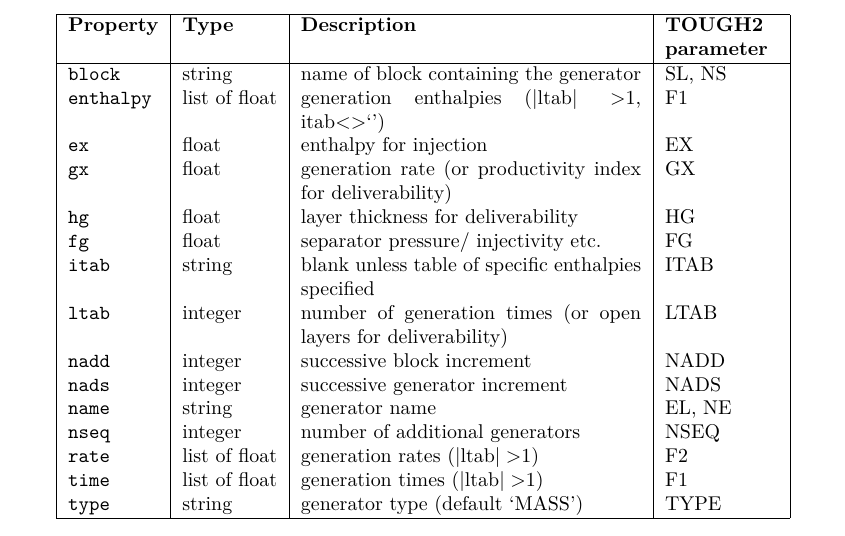
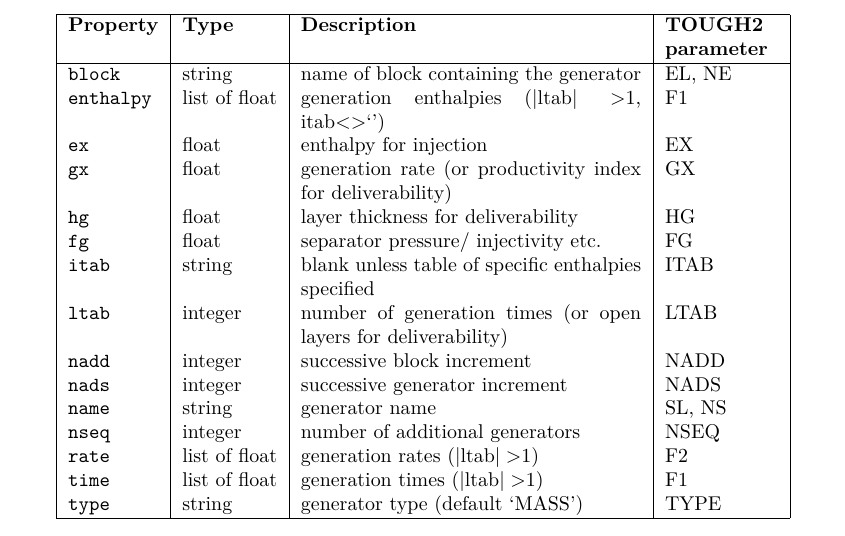
Before and after one commit to acroucher/PyTOUGH, a LaTeX thesis (doc/PyTOUGH-guide.tex, which reads doc/t2data.tex): part of page 78 of 109, cut so that both start at the same text. Compiled offline with pdfLaTeX; a missing bibliography style is replaced by a similar one.

Commit message:
Fixed mistake in user guide table 4.13- EL,NE and SL,NS TOUGH2 parameters were swapped

```diff
--- a/doc/t2data.tex
+++ b/doc/t2data.tex
@@ -878,7 +878,7 @@
       \hline
       \textbf{Property} & \textbf{Type} & \textbf{Description} & \textbf{TOUGH2 parameter}\\
       \hline
-      \texttt{block} & string & name of block containing the generator & SL, NS\\
+      \texttt{block} & string & name of block containing the generator & EL, NE\\
       \texttt{enthalpy} & list of float & generation enthalpies ($|$ltab$|>$1, itab$<>$`')& F1\\
       \texttt{ex} & float & enthalpy for injection & EX\\
       \texttt{gx} & float & generation rate (or productivity index for deliverability) & GX\\
@@ -888,7 +888,7 @@
       \texttt{ltab} & integer & number of generation times (or open layers for deliverability) & LTAB\\
       \texttt{nadd} & integer & successive block increment & NADD\\
       \texttt{nads} & integer & successive generator increment & NADS\\
-      \texttt{name} & string & generator name & EL, NE\\
+      \texttt{name} & string & generator name & SL, NS\\
       \texttt{nseq} & integer & number of additional generators & NSEQ\\
       \texttt{rate} & list of float & generation rates ($|$ltab$|>$1)& F2\\
       \texttt{time} & list of float & generation times ($|$ltab$|>$1)& F1\\
```
Also changed, not shown: doc/PyTOUGH-guide.pdf.
